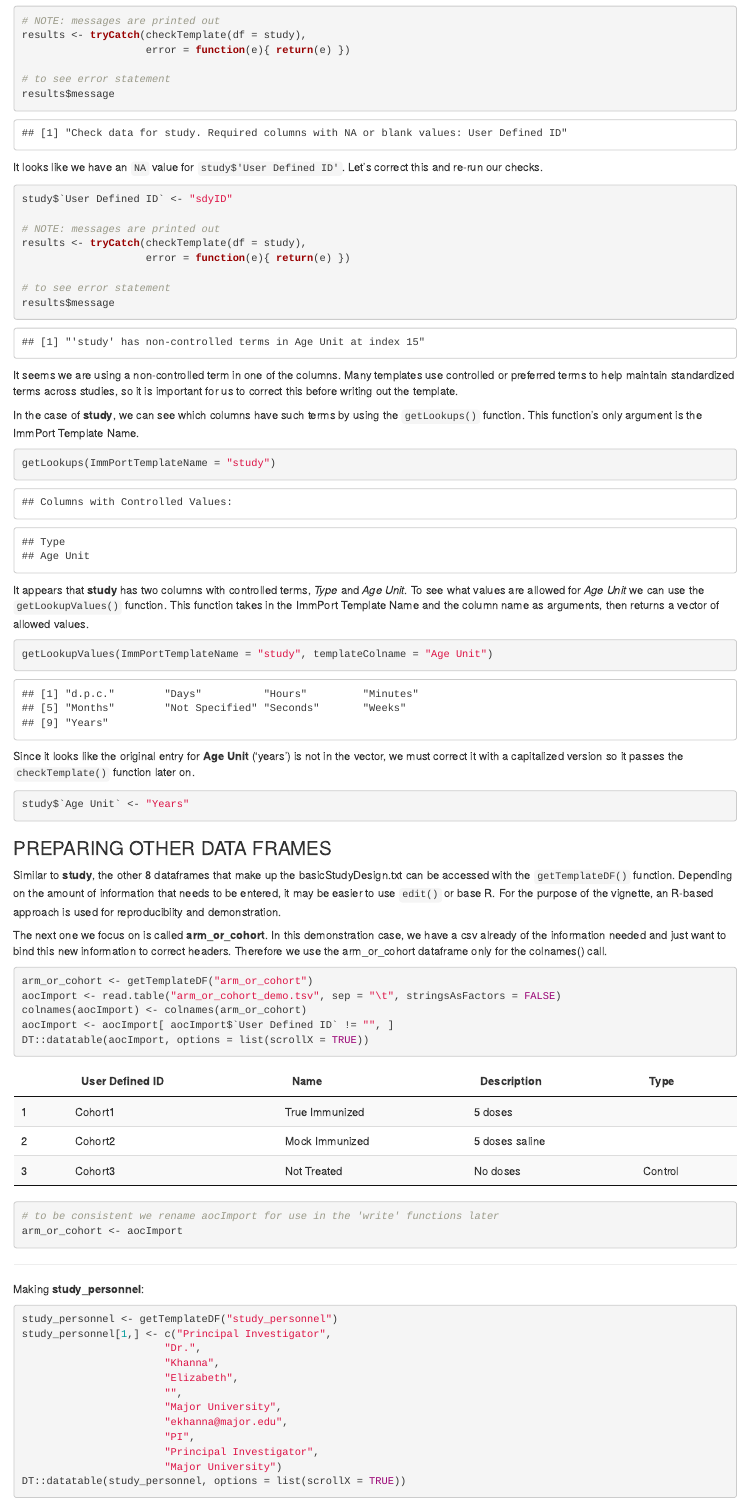
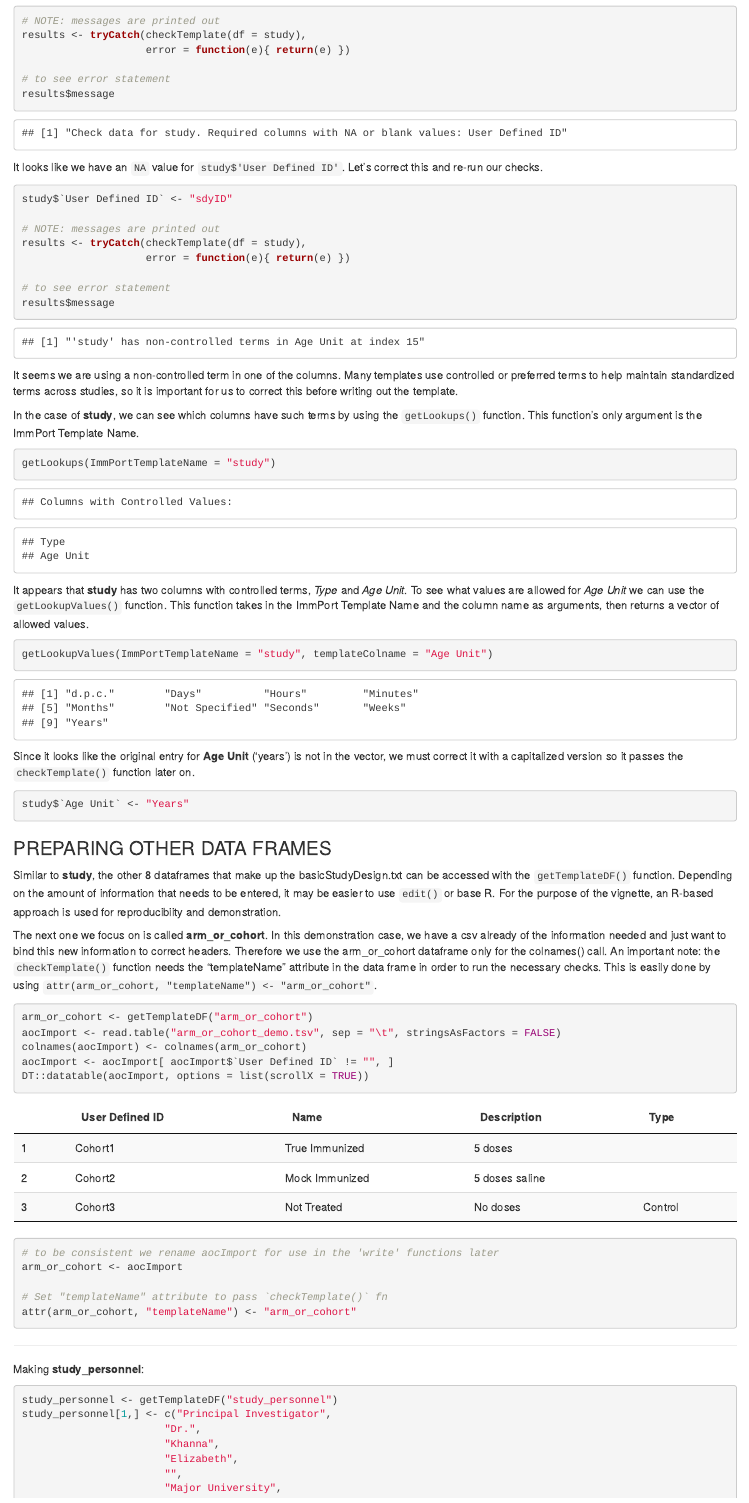
Before and after one commit to RGLab/ImmPortPrepR, an R Markdown document (vignettes/howto_basicStudyDesign.Rmd): the page in a window 1100 px wide, from 1440 px down. Rendered offline with R 4.5, knitr and Pandoc, with nearby package versions; some code elsewhere in the file could not run offline.

````diff
--- a/R/checkTemplate.R
+++ b/R/checkTemplate.R
@@ -118,7 +118,11 @@
 #' @param df data frame with user entered data and 'templateName' attribute
 #' @export
 checkTemplate <- function(df) {
+
   ImmPortTemplateName <- attr(df, "templateName")
+  if (is.null(ImmPortTemplateName)) {
+      stop("'templateName' attribute is not present. Please set with attr().")
+  }
 
   templateInfo <- getSingleTemplate(ImmPortTemplateName)
 
--- /dev/null
+++ b/R/cleanTextFns.R
@@ -0,0 +1,59 @@
+#' @title check for spelling errors in a character vector
+#'
+#' @description takes character and returns list of problematic
+#'     spellings and suggestions for replacement
+#'
+#' @param input character vector
+#' @import hunspell
+#' @export
+checkSpelling <- function(input){
+    res <- hunspell(unique(input))
+    probs <- unlist(res[ lengths(res) > 0 ])
+    if (!is.null(probs)){
+        suggestions <- hunspell_suggest(probs)
+        names(suggestions) <- probs
+        return(suggestions)
+    }else{
+        message("No misspellings found!")
+        return(NULL)
+    }
+
+}
+
+#' @title find and replace characters in a vector
+#'
+#' @description find all instances of a word in a vector
+#'     and replace it with another word
+#'
+#' @param input character vector
+#' @param find word to find
+#' @param replace replacement word
+#' @export
+findReplace <- function(input, find, replace){
+    tmp <- sapply(input, function(x){ gsub(find, replace, x) })
+    return(unname(tmp))
+}
+
+#' @title Interactively find and replace problematic words in a vector
+#'
+#' @description For each word in the output list from checkSpelling()
+#'     find the word in the inputVector and allow the user to enter a
+#'     replacement word
+#'
+#' @param checkSpellingOutput named list of problematic words and suggested replacements
+#' @param inputVector character vector
+#' @export
+interactiveReplace <- function(checkSpellingOutput, inputVector){
+    for( nm in names(checkSpellingOutput) ){
+        message(paste0("Misspelled word: ", nm))
+        message("Possible suggestions: ")
+        print(checkSpellingOutput[[nm]])
+        rep <- readline(prompt = paste0("enter replacement for ", nm, ": "))
+        message("")
+        inputVector <- findReplace(find = nm,
+                                   replace = rep,
+                                   input = inputVector)
+    }
+
+    return(unname(inputVector))
+}
--- a/R/transform_basicStudyDesign.R
+++ b/R/transform_basicStudyDesign.R
@@ -45,8 +45,7 @@
 
     # Any errors in checkObj will stop transformation.
     mapply(checkTemplate,
-           df = blocks,
-           ImmPortTemplateName = names(blocks))
+           df = blocks)
 
     # ----- Convert to Vector / Lists -------
     # Convert to vector if empty DF so that no
--- a/vignettes/howto_basicStudyDesign.Rmd
+++ b/vignettes/howto_basicStudyDesign.Rmd
@@ -150,7 +150,9 @@
 The next one we focus on is called **arm_or_cohort**. In this
 demonstration case, we have a csv already of the information needed and just want to bind this
 new information to correct headers.  Therefore we use the arm_or_cohort dataframe only for the
-colnames() call.
+colnames() call.  An important note: the `checkTemplate()` function needs the "templateName"
+attribute in the data frame in order to run the necessary checks.  This is easily done by
+using `attr(arm_or_cohort, "templateName") <- "arm_or_cohort"`.
 
 ```{r make-arm-or-cohort-df}
 arm_or_cohort <- getTemplateDF("arm_or_cohort")
@@ -161,6 +163,9 @@
 
 # to be consistent we rename aocImport for use in the 'write' functions later
 arm_or_cohort <- aocImport
+
+# Set "templateName" attribute to pass `checkTemplate()` fn
+attr(arm_or_cohort, "templateName") <- "arm_or_cohort"
 ```
 
 ------
````
Also changed, not shown: R/LookupFns.R (+0 -2 lines), vignettes/howto_basicStudyDesign.Rmd (27 more changed lines), 5 other files.
